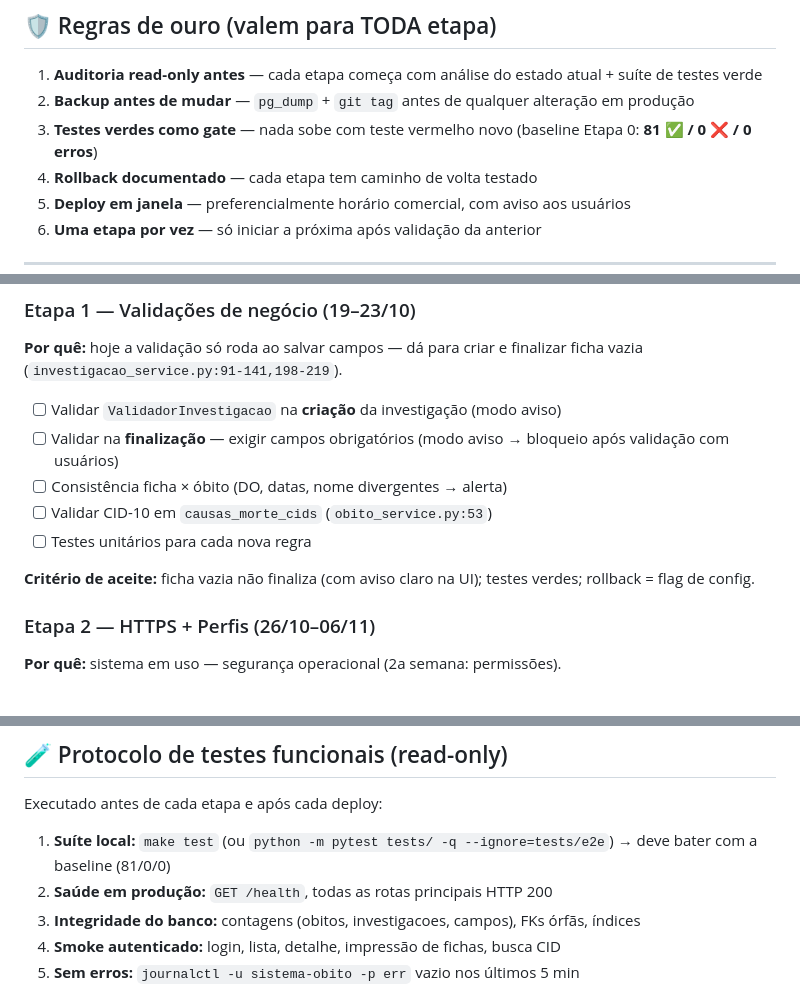
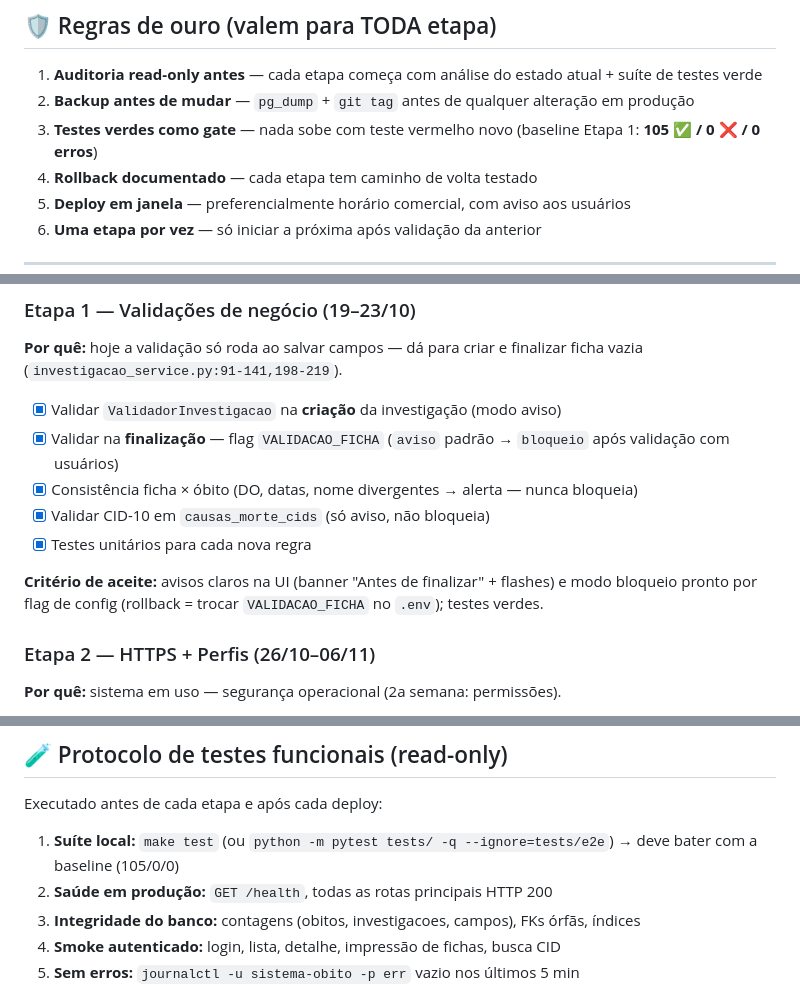
Before and after one commit to mmcerdan/svo, a Markdown page: CRONOGRAMA.md, 3 parts joined by grey strips. Rendered like a GitHub page.

Commit message:
docs: cronograma - Etapa 1 concluida, baseline 105/0/0

```diff
--- a/CRONOGRAMA.md
+++ b/CRONOGRAMA.md
@@ -10,7 +10,7 @@ Resolver as pendências mapeadas na auditoria da v1.1 **sem quebrar o que já fu
 
 1. **Auditoria read-only antes** — cada etapa começa com análise do estado atual + suíte de testes verde
 2. **Backup antes de mudar** — `pg_dump` + `git tag` antes de qualquer alteração em produção
-3. **Testes verdes como gate** — nada sobe com teste vermelho novo (baseline Etapa 0: **81 ✅ / 0 ❌ / 0 erros**)
+3. **Testes verdes como gate** — nada sobe com teste vermelho novo (baseline Etapa 1: **105 ✅ / 0 ❌ / 0 erros**)
 4. **Rollback documentado** — cada etapa tem caminho de volta testado
 5. **Deploy em janela** — preferencialmente horário comercial, com aviso aos usuários
 6. **Uma etapa por vez** — só iniciar a próxima após validação da anterior
@@ -49,13 +49,13 @@ Resolver as pendências mapeadas na auditoria da v1.1 **sem quebrar o que já fu
 ### Etapa 1 — Validações de negócio (19–23/10)
 **Por quê:** hoje a validação só roda ao salvar campos — dá para criar e finalizar ficha vazia (`investigacao_service.py:91-141,198-219`).
 
-- [ ] Validar `ValidadorInvestigacao` na **criação** da investigação (modo aviso)
-- [ ] Validar na **finalização** — exigir campos obrigatórios (modo aviso → bloqueio após validação com usuários)
-- [ ] Consistência ficha × óbito (DO, datas, nome divergentes → alerta)
-- [ ] Validar CID-10 em `causas_morte_cids` (`obito_service.py:53`)
-- [ ] Testes unitários para cada nova regra
+- [x] Validar `ValidadorInvestigacao` na **criação** da investigação (modo aviso)
+- [x] Validar na **finalização** — flag `VALIDACAO_FICHA` (`aviso` padrão → `bloqueio` após validação com usuários)
+- [x] Consistência ficha × óbito (DO, datas, nome divergentes → alerta — nunca bloqueia)
+- [x] Validar CID-10 em `causas_morte_cids` (só aviso, não bloqueia)
+- [x] Testes unitários para cada nova regra
 
-**Critério de aceite:** ficha vazia não finaliza (com aviso claro na UI); testes verdes; rollback = flag de config.
+**Critério de aceite:** avisos claros na UI (banner "Antes de finalizar" + flashes) e modo bloqueio pronto por flag de config (rollback = trocar `VALIDACAO_FICHA` no `.env`); testes verdes.
 
 ### Etapa 2 — HTTPS + Perfis (26/10–06/11)
 **Por quê:** sistema em uso — segurança operacional (2a semana: permissões).
@@ -113,7 +113,7 @@ Resolver as pendências mapeadas na auditoria da v1.1 **sem quebrar o que já fu
 
 Executado antes de cada etapa e após cada deploy:
 
-1. **Suíte local:** `make test` (ou `python -m pytest tests/ -q --ignore=tests/e2e`) → deve bater com a baseline (81/0/0)
+1. **Suíte local:** `make test` (ou `python -m pytest tests/ -q --ignore=tests/e2e`) → deve bater com a baseline (105/0/0)
 2. **Saúde em produção:** `GET /health`, todas as rotas principais HTTP 200
 3. **Integridade do banco:** contagens (obitos, investigacoes, campos), FKs órfãs, índices
 4. **Smoke autenticado:** login, lista, detalhe, impressão de fichas, busca CID
```
Also changed, not shown: other parts of CRONOGRAMA.md (+1 -0 lines).
